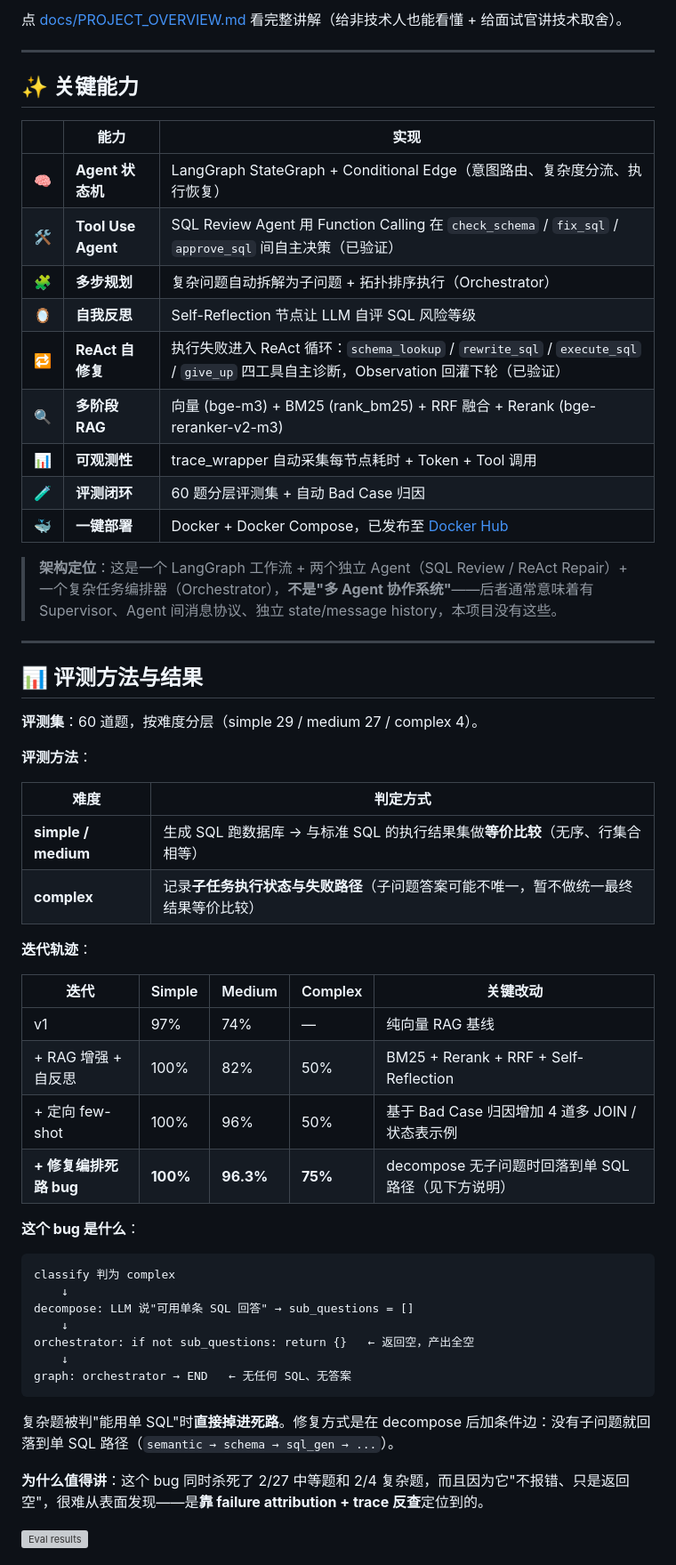
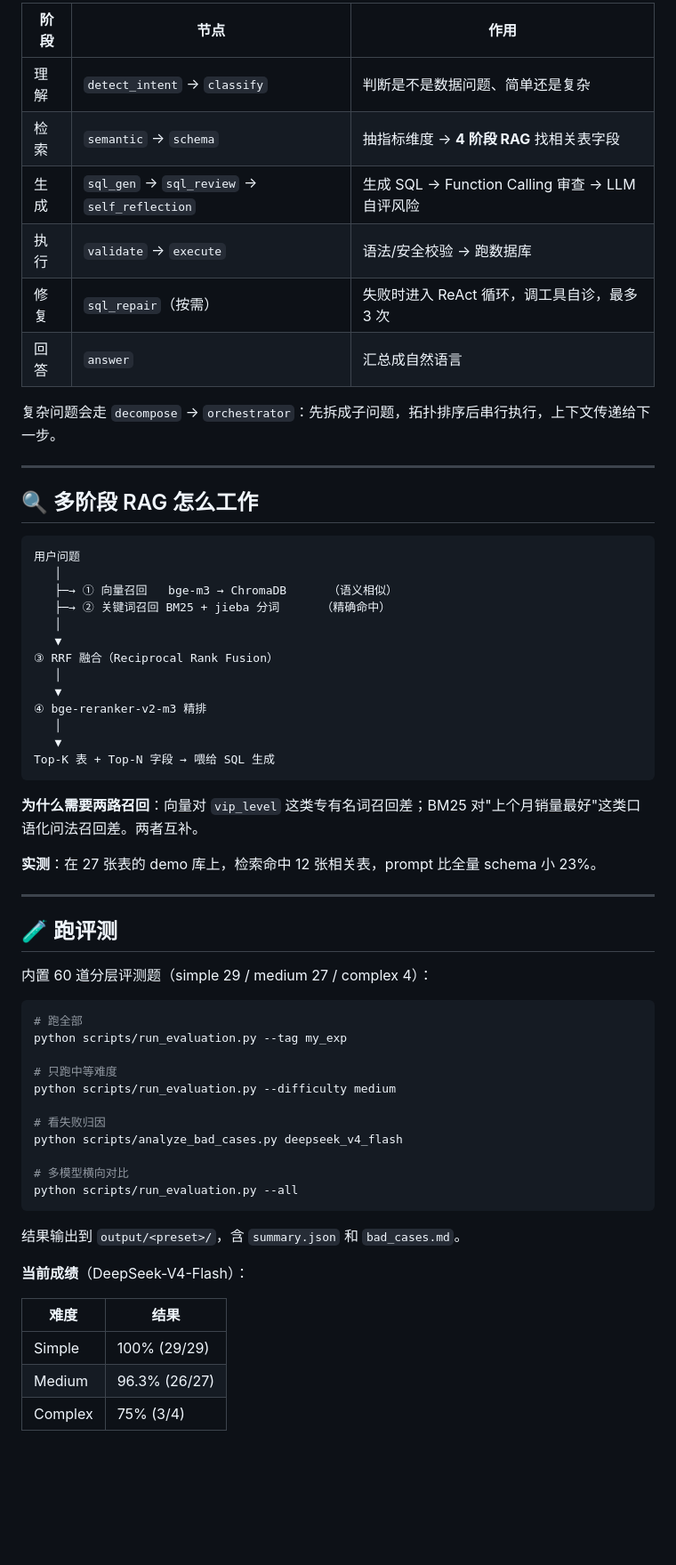
Before and after one commit to hr-huang/Text2SQL, a Markdown page: README.md, the part around one of its changes. Shown at 89% size. Rendered like a GitHub page; blank space fills up the shorter version; grey boxes are pictures that could not be loaded.

````diff
--- a/README.md
+++ b/README.md
@@ -66,61 +161,66 @@ AI 会自动：
 
-点 [docs/PROJECT_OVERVIEW.md](docs/PROJECT_OVERVIEW.md) 看完整讲解（给非技术人也能看懂 + 给面试官讲技术取舍）。
+| 阶段 | 节点 | 作用 |
+|---|---|---|
+| 理解 | `detect_intent` → `classify` | 判断是不是数据问题、简单还是复杂 |
+| 检索 | `semantic` → `schema` | 抽指标维度 → **4 阶段 RAG** 找相关表字段 |
+| 生成 | `sql_gen` → `sql_review` → `self_reflection` | 生成 SQL → Function Calling 审查 → LLM 自评风险 |
+| 执行 | `validate` → `execute` | 语法/安全校验 → 跑数据库 |
+| 修复 | `sql_repair`（按需） | 失败时进入 ReAct 循环，调工具自诊，最多 3 次 |
+| 回答 | `answer` | 汇总成自然语言 |
+
+复杂问题会走 `decompose` → `orchestrator`：先拆成子问题，拓扑排序后串行执行，上下文传递给下一步。
 
 ---
 
-## ✨ 关键能力
+## 🔍 多阶段 RAG 怎么工作
 
-| | 能力 | 实现 |
-|---|---|---|
-| 🧠 | **Agent 状态机** | LangGraph StateGraph + Conditional Edge（意图路由、复杂度分流、执行恢复） |
-| 🛠️ | **Tool Use Agent** | SQL Review Agent 用 Function Calling 在 `check_schema` / `fix_sql` / `approve_sql` 间自主决策（已验证） |
-| 🧩 | **多步规划** | 复杂问题自动拆解为子问题 + 拓扑排序执行（Orchestrator） |
-| 🪞 | **自我反思** | Self-Reflection 节点让 LLM 自评 SQL 风险等级 |
-| 🔁 | **ReAct 自修复** | 执行失败进入 ReAct 循环：`schema_lookup` / `rewrite_sql` / `execute_sql` / `give_up` 四工具自主诊断，Observation 回灌下轮（已验证） |
-| 🔍 | **多阶段 RAG** | 向量 (bge-m3) + BM25 (rank_bm25) + RRF 融合 + Rerank (bge-reranker-v2-m3) |
-| 📊 | **可观测性** | trace_wrapper 自动采集每节点耗时 + Token + Tool 调用 |
-| 🧪 | **评测闭环** | 60 题分层评测集 + 自动 Bad Case 归因 |
-| 🐳 | **一键部署** | Docker + Docker Compose，已发布至 [Docker Hub](https://hub.docker.com/r/huanghairui/enterprise-text2sql) |
+```
+用户问题
+   │
+   ├─→ ① 向量召回   bge-m3 → ChromaDB      （语义相似）
+   ├─→ ② 关键词召回 BM25 + jieba 分词      （精确命中）
+   │
+   ▼
+③ RRF 融合（Reciprocal Rank Fusion）
+   │
+   ▼
+④ bge-reranker-v2-m3 精排
+   │
+   ▼
+Top-K 表 + Top-N 字段 → 喂给 SQL 生成
+```
 
-> **架构定位**：这是一个 LangGraph 工作流 + 两个独立 Agent（SQL Review / ReAct Repair）+ 一个复杂任务编排器（Orchestrator），**不是"多 Agent 协作系统"**——后者通常意味着有 Supervisor、Agent 间消息协议、独立 state/message history，本项目没有这些。
+**为什么需要两路召回**：向量对 `vip_level` 这类专有名词召回差；BM25 对"上个月销量最好"这类口语化问法召回差。两者互补。
+
+**实测**：在 27 张表的 demo 库上，检索命中 12 张相关表，prompt 比全量 schema 小 23%。
 
 ---
 
-## 📊 评测方法与结果
+## 🧪 跑评测
 
-**评测集**：60 道题，按难度分层（simple 29 / medium 27 / complex 4）。
+内置 60 道分层评测题（simple 29 / medium 27 / complex 4）：
 
-**评测方法**：
+```bash
+# 跑全部
+python scripts/run_evaluation.py --tag my_exp
 
-| 难度 | 判定方式 |
-|---|---|
-| **simple / medium** | 生成 SQL 跑数据库 → 与标准 SQL 的执行结果集做**等价比较**（无序、行集合相等） |
-| **complex** | 记录**子任务执行状态与失败路径**（子问题答案可能不唯一，暂不做统一最终结果等价比较） |
+# 只跑中等难度
+python scripts/run_evaluation.py --difficulty medium
 
-**迭代轨迹**：
+# 看失败归因
+python scripts/analyze_bad_cases.py deepseek_v4_flash
 
-| 迭代 | Simple | Medium | Complex | 关键改动 |
-|---|---|---|---|---|
-| v1 | 97% | 74% | — | 纯向量 RAG 基线 |
-| + RAG 增强 + 自反思 | 100% | 82% | 50% | BM25 + Rerank + RRF + Self-Reflection |
-| + 定向 few-shot | 100% | 96% | 50% | 基于 Bad Case 归因增加 4 道多 JOIN / 状态表示例 |
-| **+ 修复编排死路 bug** | **100%** | **96.3%** | **75%** | decompose 无子问题时回落到单 SQL 路径（见下方说明） |
-
-**这个 bug 是什么**：
-
-```
-classify 判为 complex
-    ↓
-decompose: LLM 说"可用单条 SQL 回答" → sub_questions = []
-    ↓
-orchestrator: if not sub_questions: return {}   ← 返回空，产出全空
-    ↓
-graph: orchestrator → END   ← 无任何 SQL、无答案
+# 多模型横向对比
+python scripts/run_evaluation.py --all
 ```
 
-复杂题被判"能用单 SQL"时**直接掉进死路**。修复方式是在 decompose 后加条件边：没有子问题就回落到单 SQL 路径（`semantic → schema → sql_gen → ...`）。
+结果输出到 `output/<preset>/`，含 `summary.json` 和 `bad_cases.md`。
 
-**为什么值得讲**：这个 bug 同时杀死了 2/27 中等题和 2/4 复杂题，而且因为它"不报错、只是返回空"，很难从表面发现——是**靠 failure attribution + trace 反查**定位到的。
+**当前成绩**（DeepSeek-V4-Flash）：
 
-![Eval results](docs/eval_results.svg)
+| 难度 | 结果 |
+|---|---|
+| Simple | 100% (29/29) |
+| Medium | 96.3% (26/27) |
+| Complex | 75% (3/4) |
 
````
Also changed, not shown: other parts of README.md (+139 -75 lines).
